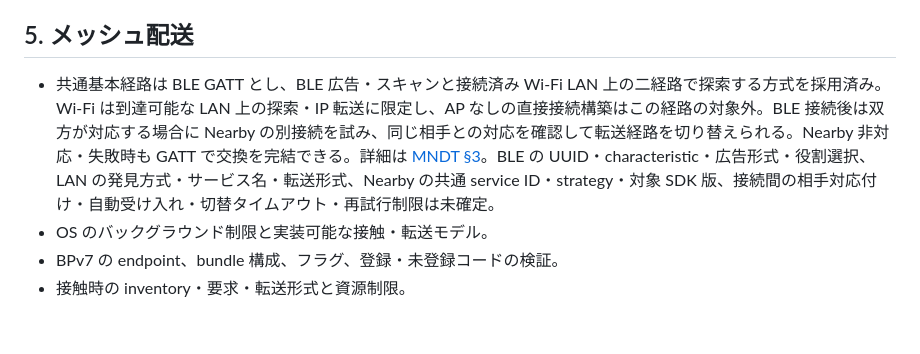
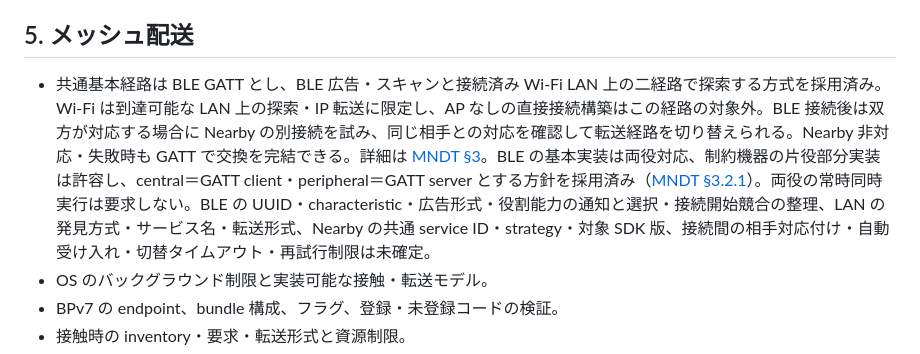
Before and after one commit to jphacks/sd_2607, a Markdown page: protocol/0003-open-questions.md, the part around the change. GitHub-like rendering; blank space fills up the shorter version.

```diff
--- a/protocol/0003-open-questions.md
+++ b/protocol/0003-open-questions.md
@@ -45,7 +45,7 @@
 
 ## 5. メッシュ配送
 
-- 共通基本経路は BLE GATT とし、BLE 広告・スキャンと接続済み Wi-Fi LAN 上の二経路で探索する方式を採用済み。Wi-Fi は到達可能な LAN 上の探索・IP 転送に限定し、AP なしの直接接続構築はこの経路の対象外。BLE 接続後は双方が対応する場合に Nearby の別接続を試み、同じ相手との対応を確認して転送経路を切り替えられる。Nearby 非対応・失敗時も GATT で交換を完結できる。詳細は [MNDT §3](mndt.md#3-接触時の処理の流れ)。BLE の UUID・characteristic・広告形式・役割選択、LAN の発見方式・サービス名・転送形式、Nearby の共通 service ID・strategy・対象 SDK 版、接続間の相手対応付け・自動受け入れ・切替タイムアウト・再試行制限は未確定。
+- 共通基本経路は BLE GATT とし、BLE 広告・スキャンと接続済み Wi-Fi LAN 上の二経路で探索する方式を採用済み。Wi-Fi は到達可能な LAN 上の探索・IP 転送に限定し、AP なしの直接接続構築はこの経路の対象外。BLE 接続後は双方が対応する場合に Nearby の別接続を試み、同じ相手との対応を確認して転送経路を切り替えられる。Nearby 非対応・失敗時も GATT で交換を完結できる。詳細は [MNDT §3](mndt.md#3-接触時の処理の流れ)。BLE の基本実装は両役対応、制約機器の片役部分実装は許容し、central＝GATT client・peripheral＝GATT server とする方針を採用済み（[MNDT §3.2.1](mndt.md#321-ble-の役割と部分実装合意済み)）。両役の常時同時実行は要求しない。BLE の UUID・characteristic・広告形式・役割能力の通知と選択・接続開始競合の整理、LAN の発見方式・サービス名・転送形式、Nearby の共通 service ID・strategy・対象 SDK 版、接続間の相手対応付け・自動受け入れ・切替タイムアウト・再試行制限は未確定。
 - OS のバックグラウンド制限と実装可能な接触・転送モデル。
 - BPv7 の endpoint、bundle 構成、フラグ、登録・未登録コードの検証。
 - 接触時の inventory・要求・転送形式と資源制限。
```
Also changed, not shown: protocol/0001-repository-model.md (+2 -0 lines), protocol/mndt.md (+16 -1 lines).
